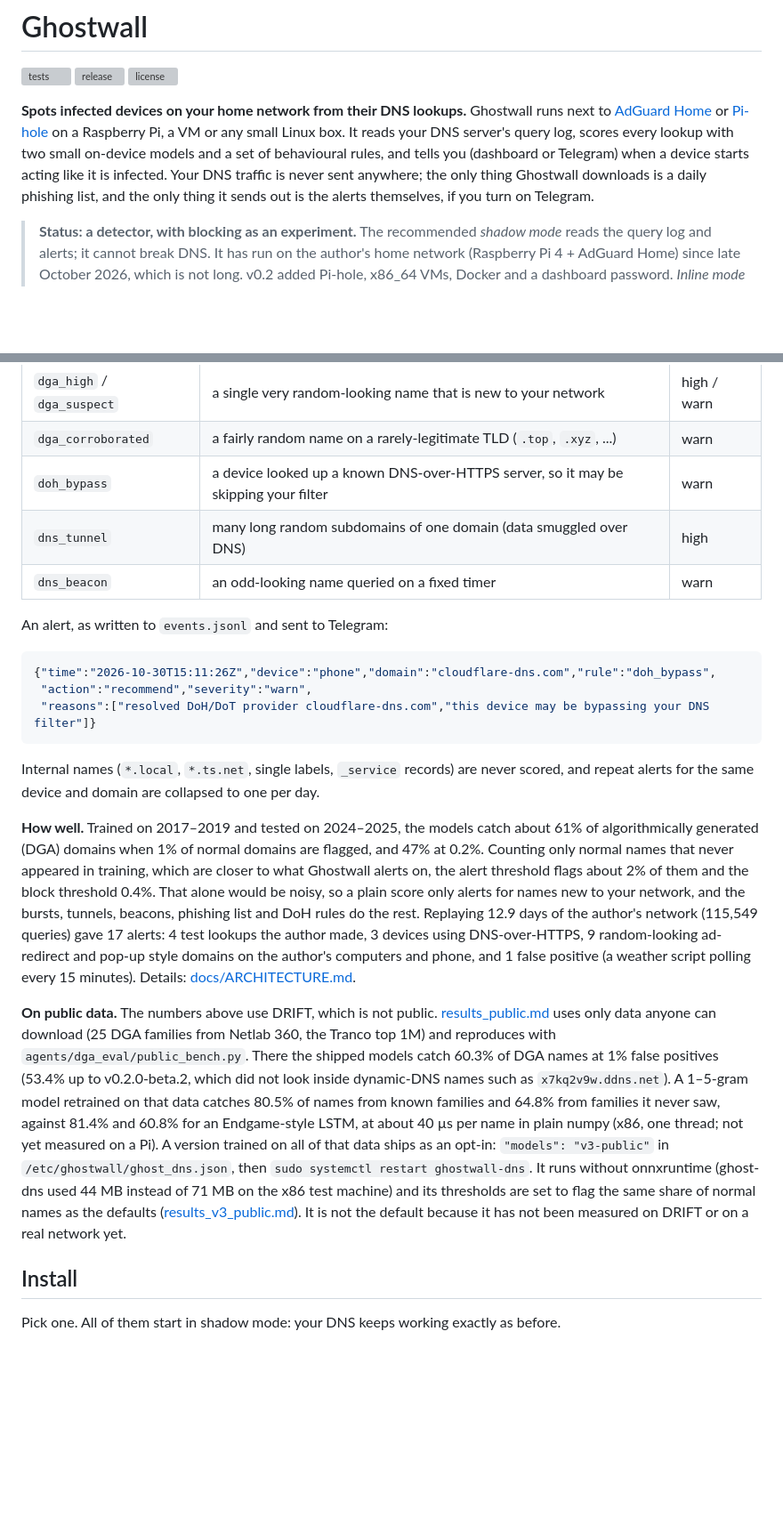
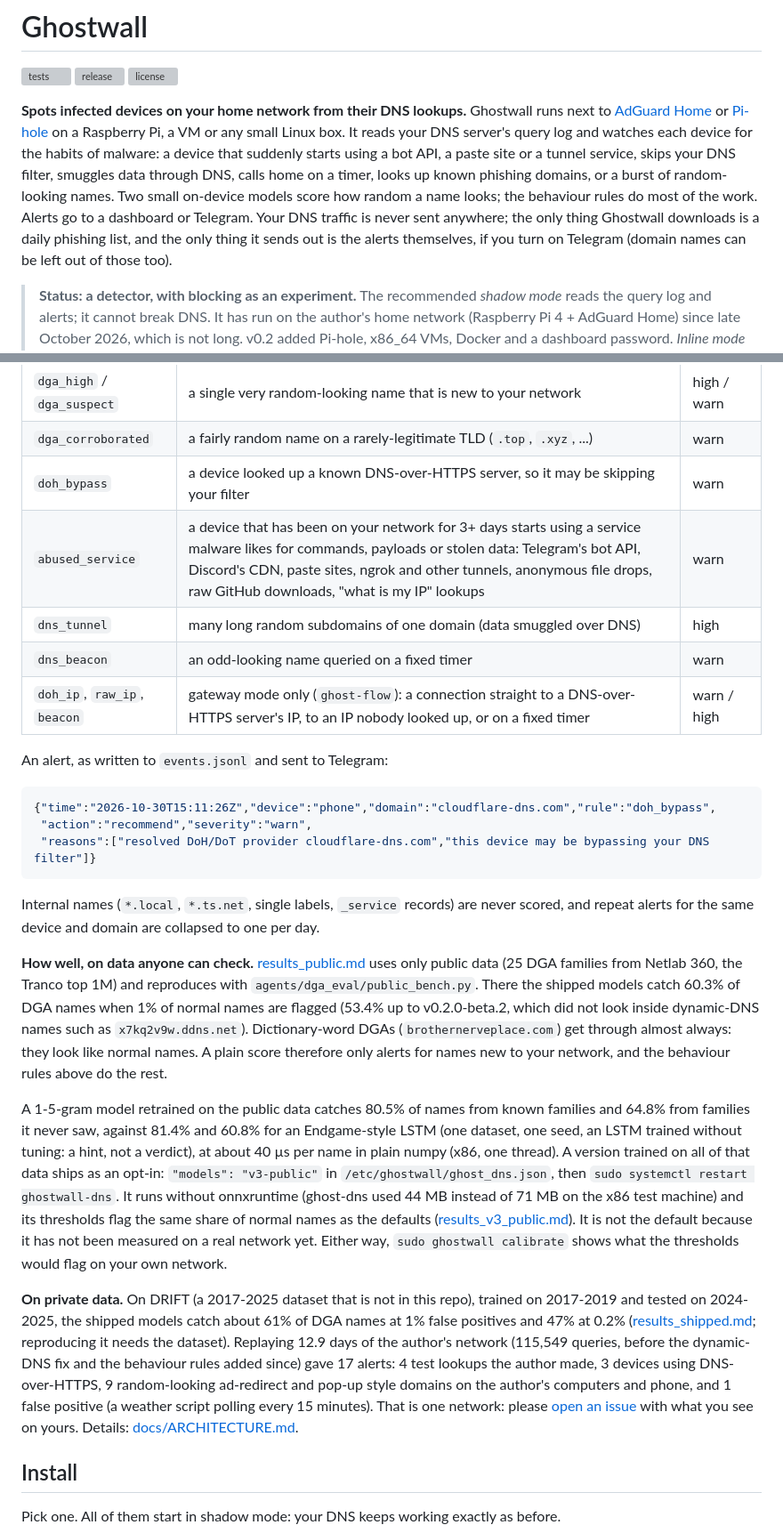
Before and after one commit to TRXAlpha/ghostwall, a Markdown page: README.md, 2 parts joined by grey strips. Shown at 89% size. Rendered like a GitHub page; blank space fills up the shorter version; grey boxes are pictures that could not be loaded.

Commit message:
README leads with the behaviour rules and the public, reproducible numbers
The pitch names what the rules catch; the comparison and rule tables include
abused_service and gateway-mode doh_ip; 'How well' starts with the public
benchmark (with its caveats) and calibrate, and marks DRIFT and the 12.9-day
replay as private / one network / before this round's fixes. Dictionary-word
DGAs are named as a limit. ARCHITECTURE's pipeline lists the new step.

Co-Authored-By: Claude Opus 5.5 <noreply@anthropic.com>
Claude-Session: https://claude.ai/code/session_013Gmt3Cmfo3yVLFXeYDeLyF

```diff
--- a/README.md
+++ b/README.md
@@ -7,11 +7,14 @@
 **Spots infected devices on your home network from their DNS lookups.** Ghostwall runs
 next to [AdGuard Home](https://github.com/AdguardTeam/AdGuardHome) or
 [Pi-hole](https://pi-hole.net) on a Raspberry Pi, a VM or any small Linux box. It reads
-your DNS server's query log, scores every lookup with two small on-device models and a
-set of behavioural rules, and tells you (dashboard or Telegram) when a device starts
-acting like it is infected. Your DNS traffic is never sent anywhere; the only thing
-Ghostwall downloads is a daily phishing list, and the only thing it sends out is the
-alerts themselves, if you turn on Telegram.
+your DNS server's query log and watches each device for the habits of malware: a device
+that suddenly starts using a bot API, a paste site or a tunnel service, skips your DNS
+filter, smuggles data through DNS, calls home on a timer, looks up known phishing
+domains, or a burst of random-looking names. Two small on-device models score how
+random a name looks; the behaviour rules do most of the work. Alerts go to a dashboard
+or Telegram. Your DNS traffic is never sent anywhere; the only thing Ghostwall downloads
+is a daily phishing list, and the only thing it sends out is the alerts themselves, if
+you turn on Telegram (domain names can be left out of those too).
 
 > **Status: a detector, with blocking as an experiment.** The recommended *shadow mode*
 > reads the query log and alerts; it cannot break DNS. It has run on the author's home
@@ -49,8 +53,10 @@ Keep them. Ghostwall runs on top and covers what a blocklist can't:
 | `dga_high` / `dga_suspect` | a single very random-looking name that is new to your network | high / warn |
 | `dga_corroborated` | a fairly random name on a rarely-legitimate TLD (`.top`, `.xyz`, ...) | warn |
 | `doh_bypass` | a device looked up a known DNS-over-HTTPS server, so it may be skipping your filter | warn |
+| `abused_service` | a device that has been on your network for 3+ days starts using a service malware likes for commands, payloads or stolen data: Telegram's bot API, Discord's CDN, paste sites, ngrok and other tunnels, anonymous file drops, raw GitHub downloads, "what is my IP" lookups | warn |
 | `dns_tunnel` | many long random subdomains of one domain (data smuggled over DNS) | high |
 | `dns_beacon` | an odd-looking name queried on a fixed timer | warn |
+| `doh_ip`, `raw_ip`, `beacon` | gateway mode only (`ghost-flow`): a connection straight to a DNS-over-HTTPS server's IP, to an IP nobody looked up, or on a fixed timer | warn / high |
 
 An alert, as written to `events.jsonl` and sent to Telegram:
 
@@ -63,32 +69,37 @@ An alert, as written to `events.jsonl` and sent to Telegram:
 Internal names (`*.local`, `*.ts.net`, single labels, `_service` records) are never
 scored, and repeat alerts for the same device and domain are collapsed to one per day.
 
-**How well.** Trained on 2017–2019 and tested on 2024–2025, the models catch about 61%
-of algorithmically generated (DGA) domains when 1% of normal domains are flagged, and
-47% at 0.2%. Counting only normal names that never appeared in training, which are
-closer to what Ghostwall alerts on, the alert threshold flags about 2% of them and the
-block threshold 0.4%. That alone would be noisy, so a plain score only alerts for names
-new to your network, and the bursts, tunnels, beacons, phishing list and DoH rules do
-the rest.
-Replaying 12.9 days of the author's network (115,549 queries) gave 17 alerts: 4 test
-lookups the author made, 3 devices using DNS-over-HTTPS, 9 random-looking ad-redirect
-and pop-up style domains on the author's computers and phone, and 1 false positive (a
-weather script polling every 15 minutes). Details: [docs/ARCHITECTURE.md](docs/ARCHITECTURE.md#detection).
+**How well, on data anyone can check.** [results_public.md](agents/dga_eval/results_public.md)
+uses only public data (25 DGA families from Netlab 360, the Tranco top 1M) and reproduces
+with `agents/dga_eval/public_bench.py`. There the shipped models catch 60.3% of DGA
+names when 1% of normal names are flagged (53.4% up to v0.2.0-beta.2, which did not
+look inside dynamic-DNS names such as `x7kq2v9w.ddns.net`). Dictionary-word DGAs
+(`brothernerveplace.com`) get through almost always: they look like normal names. A
+plain score therefore only alerts for names new to your network, and the behaviour
+rules above do the rest.
 
-**On public data.** The numbers above use DRIFT, which is not public.
-[results_public.md](agents/dga_eval/results_public.md) uses only data anyone can download
-(25 DGA families from Netlab 360, the Tranco top 1M) and reproduces with
-`agents/dga_eval/public_bench.py`. There the shipped models catch 60.3% of DGA names at 1%
-false positives (53.4% up to v0.2.0-beta.2, which did not look inside dynamic-DNS names such as
-`x7kq2v9w.ddns.net`). A 1–5-gram model retrained on that data catches 80.5% of names from
-known families and 64.8% from families it never saw, against 81.4% and 60.8% for an
-Endgame-style LSTM, at about 40 µs per name in plain numpy (x86, one thread; not yet
-measured on a Pi). A version trained on all of that data ships as an opt-in:
-`"models": "v3-public"` in `/etc/ghostwall/ghost_dns.json`, then
-`sudo systemctl restart ghostwall-dns`. It runs without onnxruntime (ghost-dns used 44 MB instead
-of 71 MB on the x86 test machine) and its thresholds are set to flag the same share of normal
-names as the defaults ([results_v3_public.md](agents/dga_eval/results_v3_public.md)). It is
-not the default because it has not been measured on DRIFT or on a real network yet.
+A 1-5-gram model retrained on the public data catches 80.5% of names from known families
+and 64.8% from families it never saw, against 81.4% and 60.8% for an Endgame-style LSTM
+(one dataset, one seed, an LSTM trained without tuning: a hint, not a verdict), at about
+40 µs per name in plain numpy (x86, one thread). A version trained on all of that data
+ships as an opt-in: `"models": "v3-public"` in `/etc/ghostwall/ghost_dns.json`, then
+`sudo systemctl restart ghostwall-dns`. It runs without onnxruntime (ghost-dns used 44 MB
+instead of 71 MB on the x86 test machine) and its thresholds flag the same share of
+normal names as the defaults ([results_v3_public.md](agents/dga_eval/results_v3_public.md)).
+It is not the default because it has not been measured on a real network yet. Either way,
+`sudo ghostwall calibrate` shows what the thresholds would flag on your own network.
+
+**On private data.** On DRIFT (a 2017-2025 dataset that is not in this repo), trained
+on 2017-2019 and tested on 2024-2025, the shipped models catch about 61% of DGA names
+at 1% false positives and 47% at 0.2%
+([results_shipped.md](agents/dga_eval/results_shipped.md); reproducing it needs the
+dataset). Replaying 12.9 days of the author's network (115,549 queries, before the
+dynamic-DNS fix and the behaviour rules added since) gave 17 alerts: 4 test lookups the
+author made, 3 devices using DNS-over-HTTPS, 9 random-looking ad-redirect and pop-up
+style domains on the author's computers and phone, and 1 false positive (a weather
+script polling every 15 minutes). That is one network: please
+[open an issue](https://github.com/TRXAlpha/ghostwall/issues) with what you see on yours.
+Details: [docs/ARCHITECTURE.md](docs/ARCHITECTURE.md#detection).
 
 ## Install
 
```
Also changed, not shown: other parts of README.md (+5 -3 lines), docs/ARCHITECTURE.md (+18 -10 lines).
